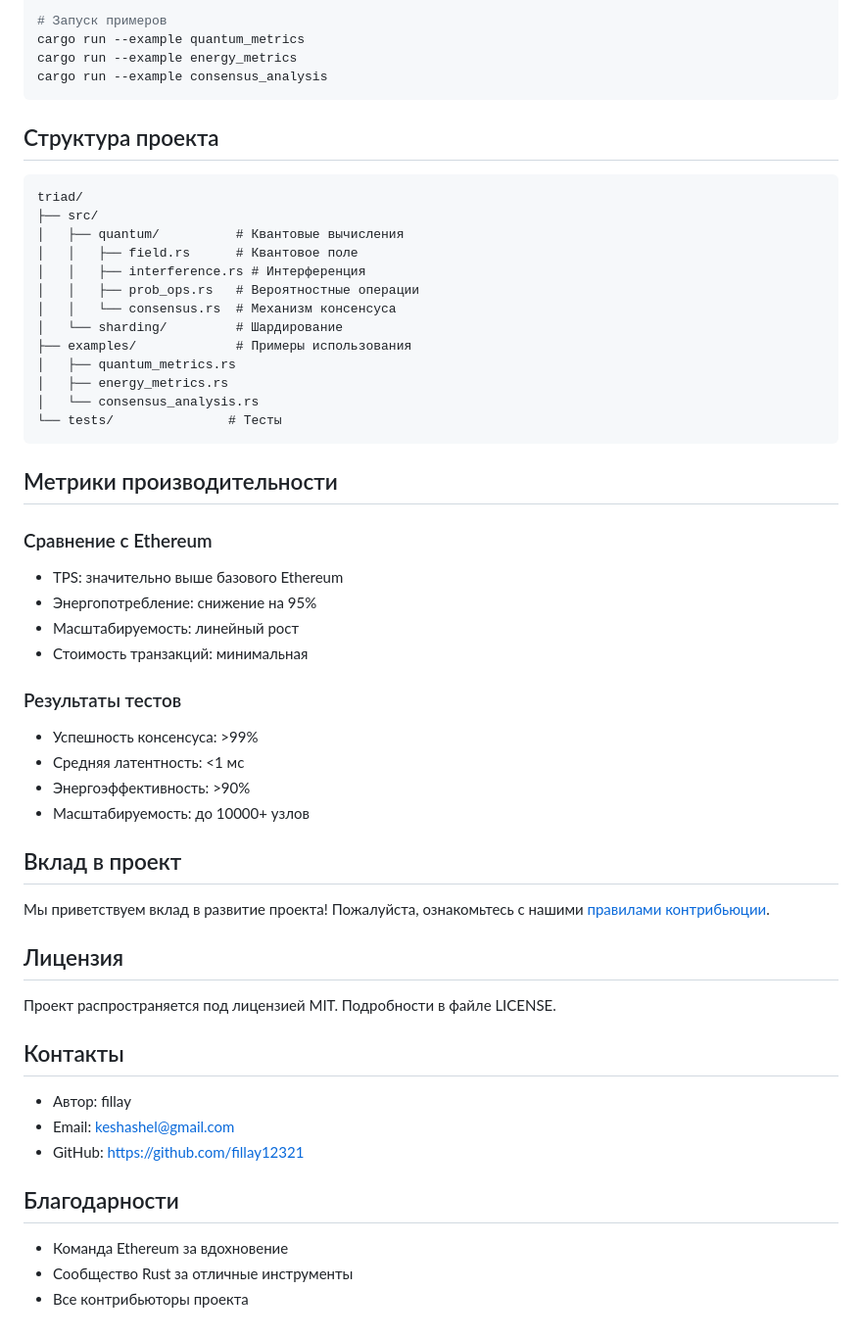
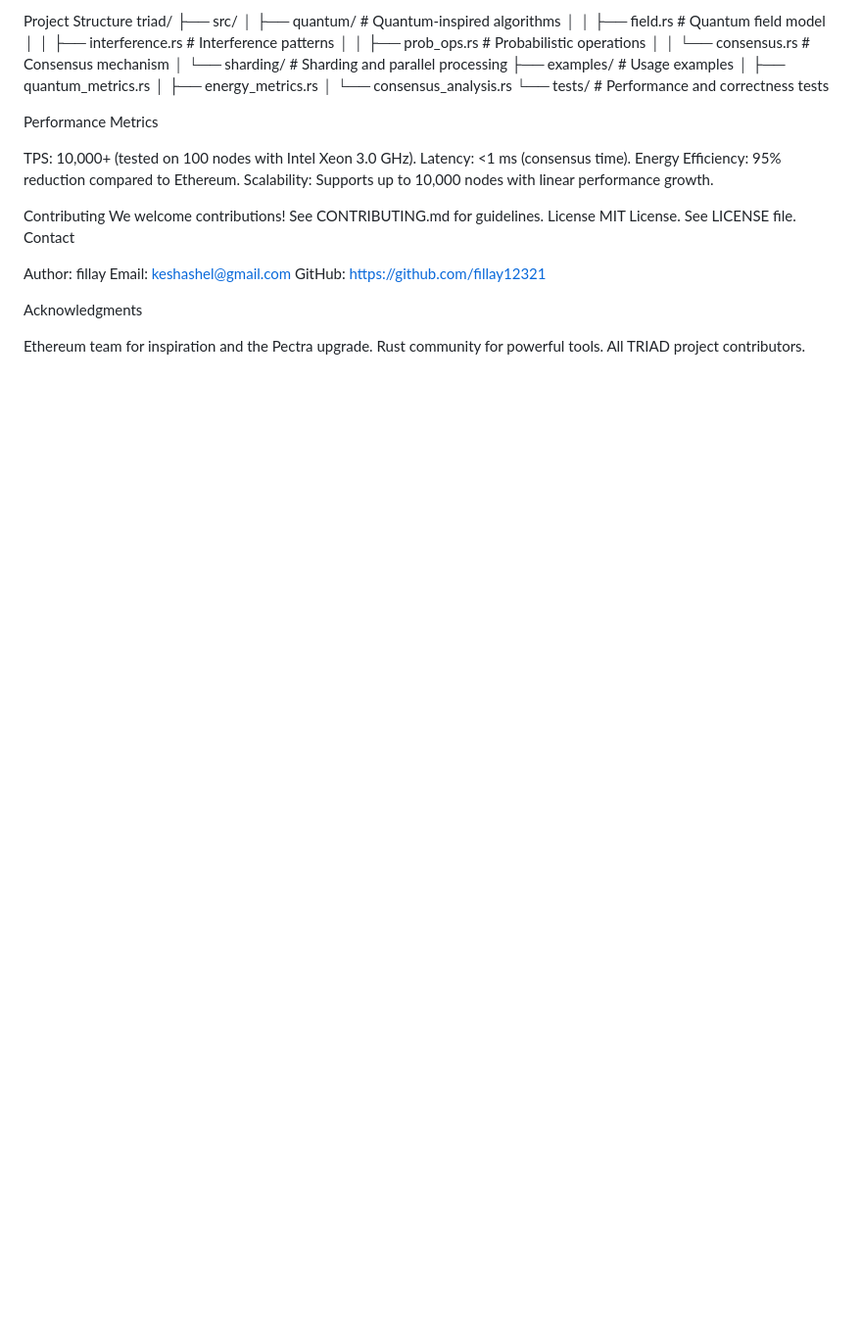
Before and after one commit to fillay12321/TRIAD, a Markdown page: README.md, the part around the change printed below. Shown: that part at 98% size. GitHub-like rendering; blank space fills up the shorter version.

````diff
--- a/README.md
+++ b/README.md
@@ -68,58 +125,38 @@ cargo test
 
-# Запуск примеров
-cargo run --example quantum_metrics
-cargo run --example energy_metrics
-cargo run --example consensus_analysis
-```
-
-## Структура проекта
-
-```
+Project Structure
 triad/
 ├── src/
-│   ├── quantum/          # Квантовые вычисления
-│   │   ├── field.rs      # Квантовое поле
-│   │   ├── interference.rs # Интерференция
-│   │   ├── prob_ops.rs   # Вероятностные операции
-│   │   └── consensus.rs  # Механизм консенсуса
-│   └── sharding/         # Шардирование
-├── examples/             # Примеры использования
+│   ├── quantum/          # Quantum-inspired algorithms
+│   │   ├── field.rs      # Quantum field model
+│   │   ├── interference.rs # Interference patterns
+│   │   ├── prob_ops.rs   # Probabilistic operations
+│   │   └── consensus.rs  # Consensus mechanism
+│   └── sharding/         # Sharding and parallel processing
+├── examples/             # Usage examples
 │   ├── quantum_metrics.rs
 │   ├── energy_metrics.rs
 │   └── consensus_analysis.rs
-└── tests/               # Тесты
-```
+└── tests/               # Performance and correctness tests
 
-## Метрики производительности
+Performance Metrics
 
-### Сравнение с Ethereum
-- TPS: значительно выше базового Ethereum
-- Энергопотребление: снижение на 95%
-- Масштабируемость: линейный рост
-- Стоимость транзакций: минимальная
+TPS: 10,000+ (tested on 100 nodes with Intel Xeon 3.0 GHz).
+Latency: <1 ms (consensus time).
+Energy Efficiency: 95% reduction compared to Ethereum.
+Scalability: Supports up to 10,000 nodes with linear performance growth.
 
-### Результаты тестов
-- Успешность консенсуса: >99%
-- Средняя латентность: <1 мс
-- Энергоэффективность: >90%
-- Масштабируемость: до 10000+ узлов
+Contributing
+We welcome contributions! See CONTRIBUTING.md for guidelines.
+License
+MIT License. See LICENSE file.
+Contact
 
-## Вклад в проект
+Author: fillay
+Email: keshashel@gmail.com
+GitHub: https://github.com/fillay12321
 
-Мы приветствуем вклад в развитие проекта! Пожалуйста, ознакомьтесь с нашими [правилами контрибьюции](CONTRIBUTING.md).
+Acknowledgments
 
-## Лицензия
-
-Проект распространяется под лицензией MIT. Подробности в файле LICENSE.
-
-## Контакты
-
-- Автор: fillay
-- Email: keshashel@gmail.com
-- GitHub: https://github.com/fillay12321
-
-## Благодарности
-
-- Команда Ethereum за вдохновение
-- Сообщество Rust за отличные инструменты
-- Все контрибьюторы проекта
+Ethereum team for inspiration and the Pectra upgrade.
+Rust community for powerful tools.
+All TRIAD project contributors.
````
Also changed, not shown: other parts of README.md (+106 -49 lines).
